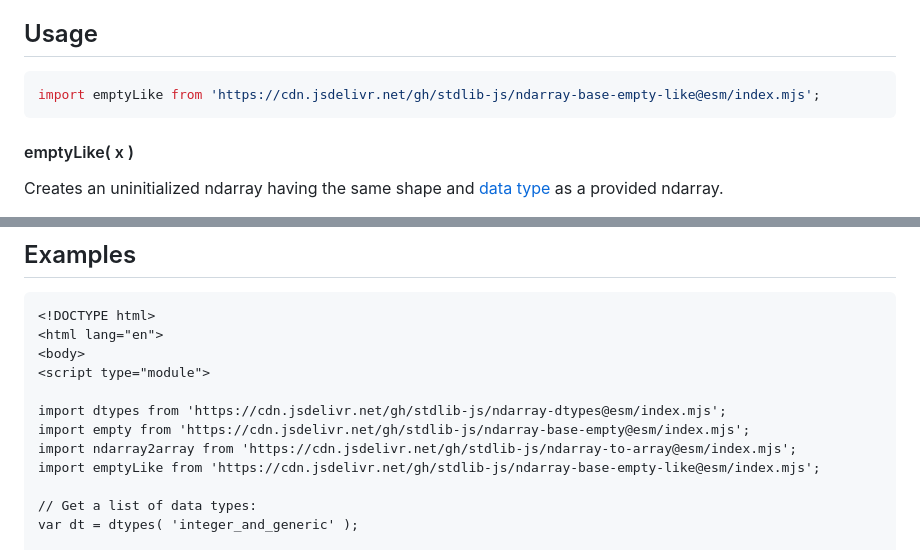
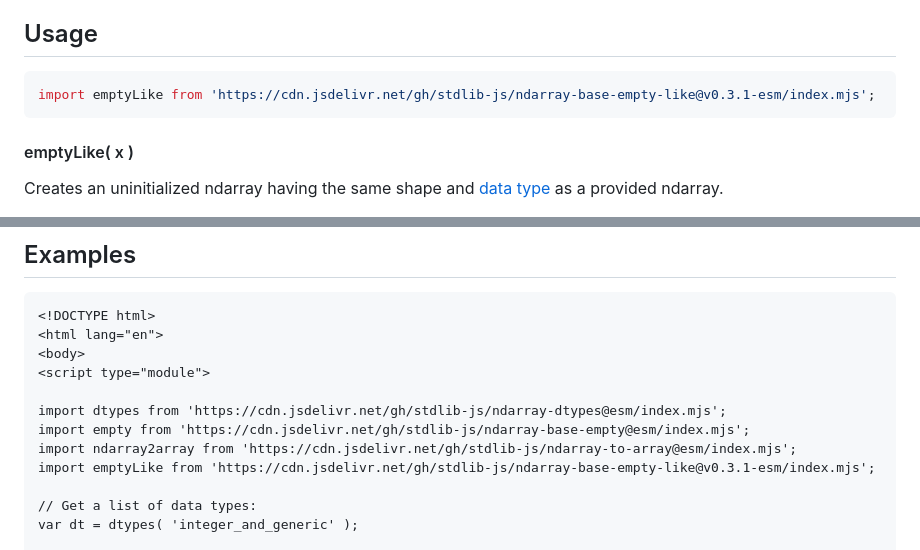
Before and after one commit to stdlib-js/ndarray-base-empty-like, a Markdown page: README.md, 2 parts joined by grey strips. Rendered like a GitHub page.

Commit message:
Update README.md for ESM bundle v0.3.1

````diff
--- a/README.md
+++ b/README.md
@@ -52,7 +52,7 @@ limitations under the License.
 ## Usage
 
 ```javascript
-import emptyLike from 'https://cdn.jsdelivr.net/gh/stdlib-js/ndarray-base-empty-like@esm/index.mjs';
+import emptyLike from 'https://cdn.jsdelivr.net/gh/stdlib-js/ndarray-base-empty-like@v0.3.1-esm/index.mjs';
 ```
 
 #### emptyLike( x )
@@ -108,7 +108,7 @@ var sh = getShape( y );
 import dtypes from 'https://cdn.jsdelivr.net/gh/stdlib-js/ndarray-dtypes@esm/index.mjs';
 import empty from 'https://cdn.jsdelivr.net/gh/stdlib-js/ndarray-base-empty@esm/index.mjs';
 import ndarray2array from 'https://cdn.jsdelivr.net/gh/stdlib-js/ndarray-to-array@esm/index.mjs';
-import emptyLike from 'https://cdn.jsdelivr.net/gh/stdlib-js/ndarray-base-empty-like@esm/index.mjs';
+import emptyLike from 'https://cdn.jsdelivr.net/gh/stdlib-js/ndarray-base-empty-like@v0.3.1-esm/index.mjs';
 
 // Get a list of data types:
 var dt = dtypes( 'integer_and_generic' );
````
